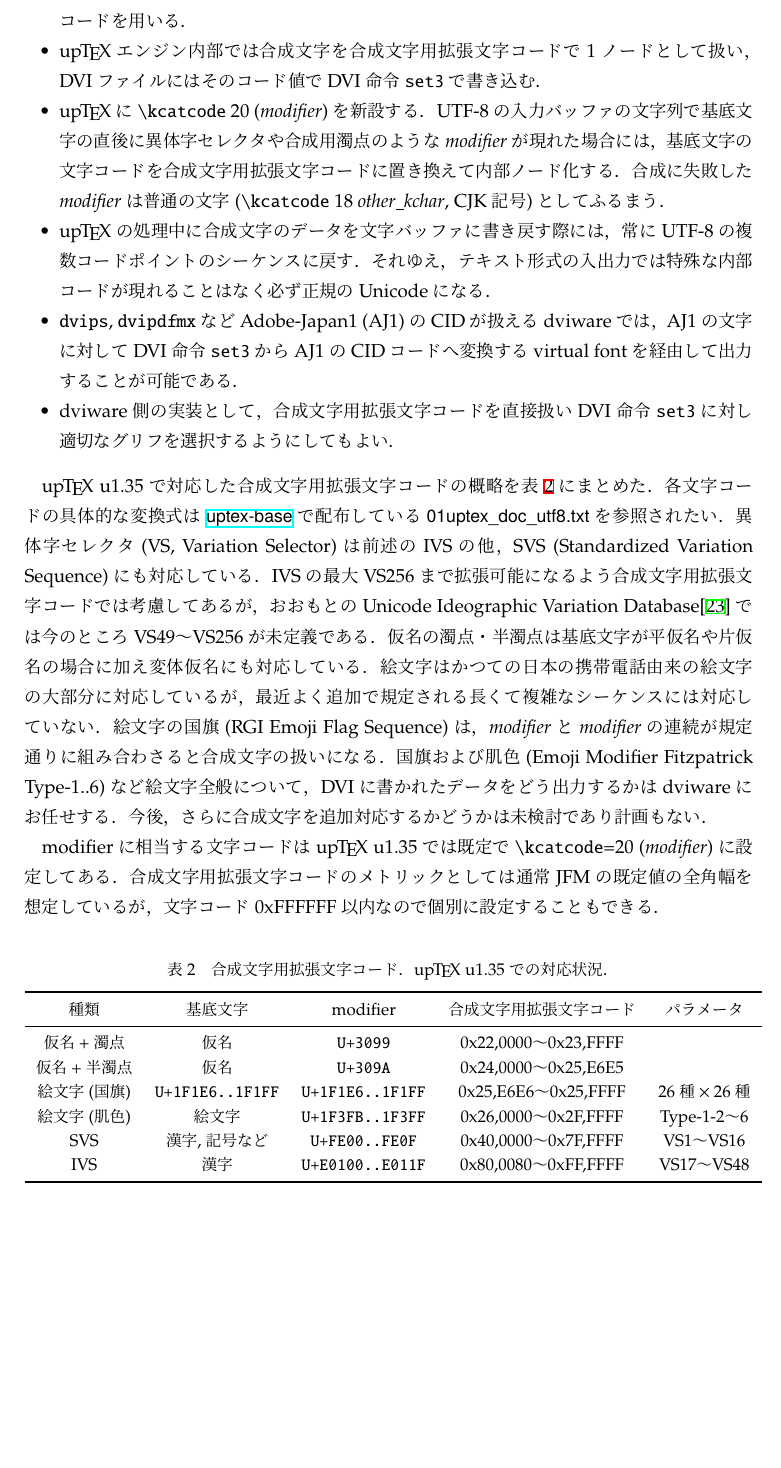
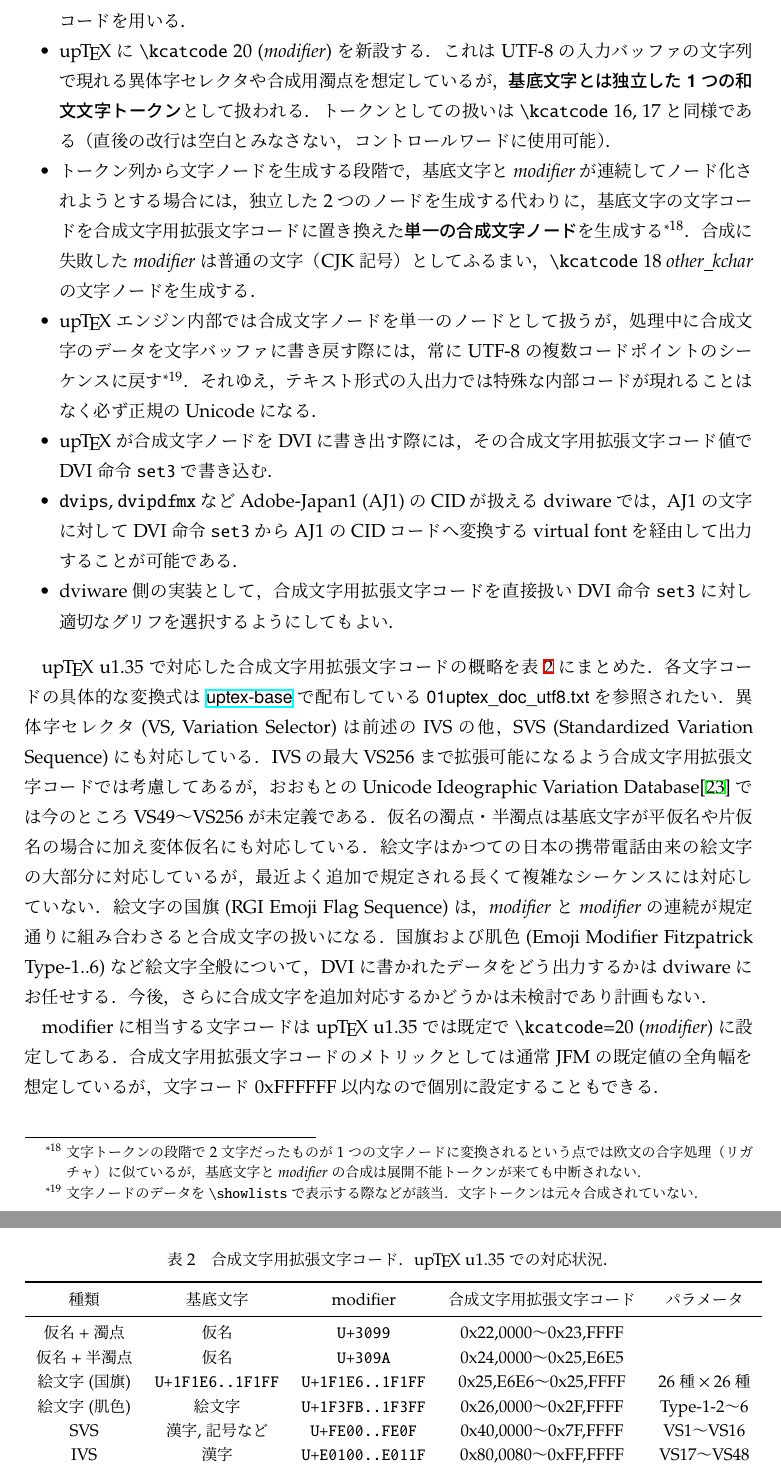
Before and after one commit to texjporg/ptex-manual, a LaTeX document (ptex-manual.tex): part of page 11 of 43 before the commit and two parts of pages 11 and 12 of 43 after it, the two joined at a grey line, cut so that both start at the same text, the shorter picture padded with empty space. Compiled offline with pLaTeX and dvipdfmx.

Commit message:
ptex-manual.tex: more specific

```diff
--- a/ptex-manual.tex
+++ b/ptex-manual.tex
@@ -668,17 +668,31 @@ Unicodeでは，一つの文字を表すために複数のコードポイント
  \item \code{ptexenc}，\upTeX エンジンを拡張する．
    \code{ptexenc}ライブラリで文字コードの合成・分解のAPIを用意する．
    \upTeX とdviwareの間の文字データ渡しには合成文字用拡張文字コードを用いる．
- \item \upTeX エンジン内部では合成文字を合成文字用拡張文字コードで1ノードとして扱い，
-   DVIファイルにはそのコード値でDVI命令|set3|で書き込む．
  \item \upTeX に\.{kcatcode} 20 ($\mathit{modifier}$)を新設する．
-   UTF-8の入力バッファの文字列で基底文字の直後に異体字セレクタや合成用濁点のような
-   $\mathit{modifier}$が現れた場合には，
-   基底文字の文字コードを合成文字用拡張文字コードに置き換えて内部ノード化する．
-   合成に失敗した$\mathit{modifier}$は
-   普通の文字(\.{kcatcode} 18 $\mathit{other\_kchar}$, CJK記号)としてふるまう．
- \item \upTeX の処理中に合成文字のデータを文字バッファに書き戻す際には，
-   常にUTF-8の複数コードポイントのシーケンスに戻す．
+   これはUTF-8の入力バッファの文字列で現れる異体字セレクタや合成用濁点を想定しているが，
+   \emph{基底文字とは独立した1つの和文文字トークン}として扱われる．
+   トークンとしての扱いは\.{kcatcode} 16,~17と同様である
+   （直後の改行は空白とみなさない，コントロールワードに使用可能）．
+ \item トークン列から文字ノードを生成する段階で，
+   基底文字と$\mathit{modifier}$が連続してノード化されようとする場合には，
+   独立した2つのノードを生成する代わりに，
+   基底文字の文字コードを合成文字用拡張文字コードに置き換えた
+   \emph{単一の合成文字ノード}を生成する
+   \footnote{文字トークンの段階で2文字だったものが1つの文字ノードに変換される
+     という点では欧文の合字処理（リガチャ）に似ているが，
+     基底文字と$\mathit{modifier}$の合成は展開不能トークンが来ても中断されない．}．
+     % 欧文リガチャ・カーンは TFM の処理．JFM グルー・カーン挿入も同様．
+     % これに対し modifier の合成は ptexenc の処理なので．
+   合成に失敗した$\mathit{modifier}$は普通の文字（CJK記号）としてふるまい，
+   \.{kcatcode} 18 $\mathit{other\_kchar}$の文字ノードを生成する．
+ \item \upTeX エンジン内部では合成文字ノードを単一のノードとして扱うが，
+   処理中に合成文字のデータを文字バッファに書き戻す際には，
+   常にUTF-8の複数コードポイントのシーケンスに戻す
+   \footnote{文字ノードのデータを\.{showlists}で表示する際などが該当．
+     文字トークンは元々合成されていない．}．
    それゆえ，テキスト形式の入出力では特殊な内部コードが現れることはなく必ず正規のUnicodeになる．
+ \item \upTeX が合成文字ノードをDVIに書き出す際には，
+   その合成文字用拡張文字コード値でDVI命令|set3|で書き込む．
  \item \code{dvips}, \code{dvipdfmx}などAdobe-Japan1 (AJ1)のCIDが扱えるdviwareでは，
    AJ1の文字に対してDVI命令|set3|からAJ1のCIDコードへ変換するvirtual fontを経由して
    出力することが可能である．
```
Also changed, not shown: ptex-manual.tex (3 more changed lines).
